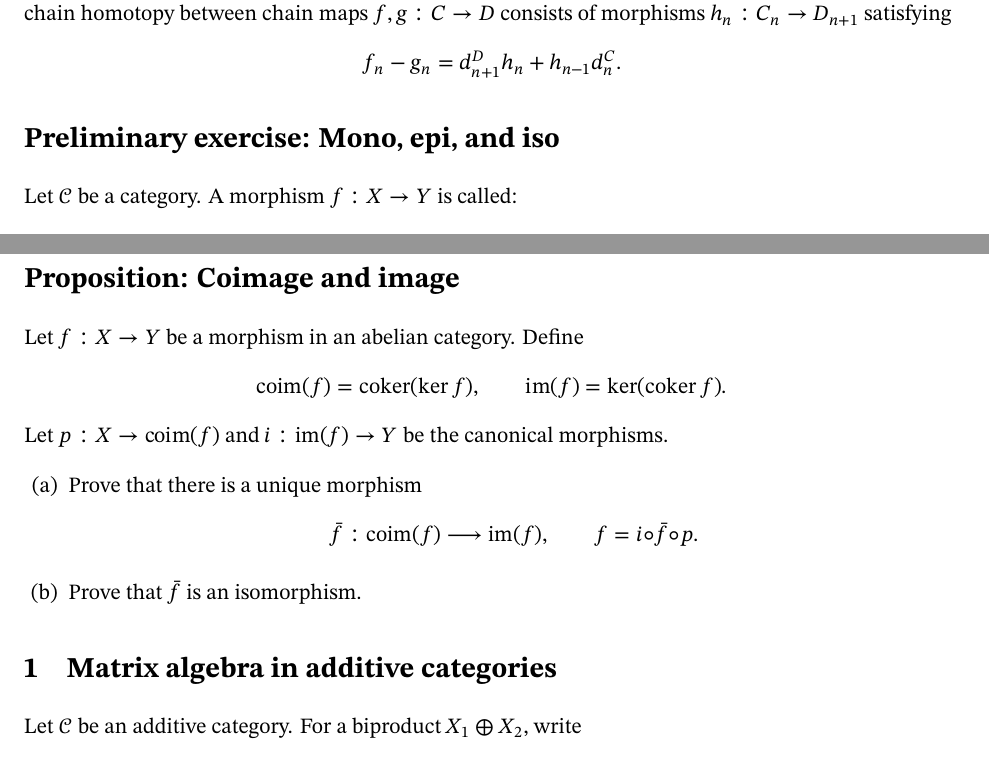
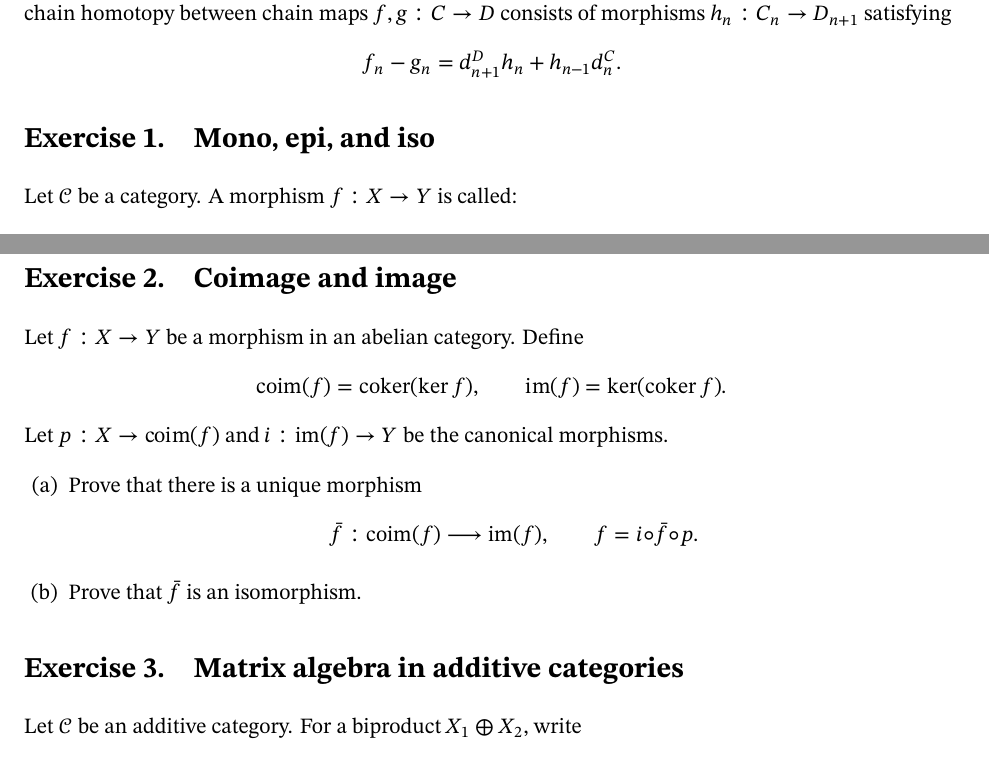
Before and after one commit to davidgepner/webpage, a LaTeX problem sheet (algtop1fall2026/homework1.tex): two parts of pages 1 and 2 of 4, joined at a grey line, cut so that both start at the same text. Compiled offline with pdfLaTeX.

Commit message:
Label all seven homework exercises uniformly

```diff
--- a/algtop1fall2026/homework1.tex
+++ b/algtop1fall2026/homework1.tex
@@ -17,6 +17,7 @@
 \newcommand{\id}{\mathrm{id}}
 
 \setlist[enumerate]{label=(\alph*),ref=\alph*,leftmargin=*,itemsep=.45em}
+\renewcommand{\thesection}{Exercise \arabic{section}.}
 \setlength{\parindent}{0pt}
 \setlength{\parskip}{.25em}
 \hypersetup{pdftitle={Algebraic Topology I: Homework 1}}
@@ -40,7 +41,7 @@ A chain homotopy between chain maps \(f,g:C\to D\) consists of morphisms
 f_n-g_n=d^D_{n+1}h_n+h_{n-1}d^C_n.
 \]
 
-\section*{Preliminary exercise: Mono, epi, and iso}
+\section{Mono, epi, and iso}
 Let \(\mathcal C\) be a category. A morphism \(f:X\to Y\) is called:
 \begin{itemize}[leftmargin=*]
 \item a \emph{monomorphism} if, for every object \(T\) and morphisms
@@ -81,7 +82,7 @@ in \(\mathcal A\) is an isomorphism if and only if it is both a
 monomorphism and an epimorphism.
 \end{enumerate}
 
-\section*{Proposition: Coimage and image}
+\section{Coimage and image}
 Let \(f:X\to Y\) be a morphism in an abelian category. Define
 \[
 \coim(f)=\coker(\ker f),
```
Also changed, not shown: algtop1fall2026/homework1.pdf.
